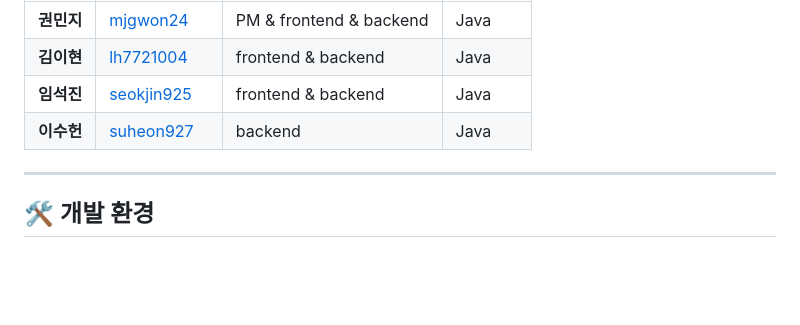
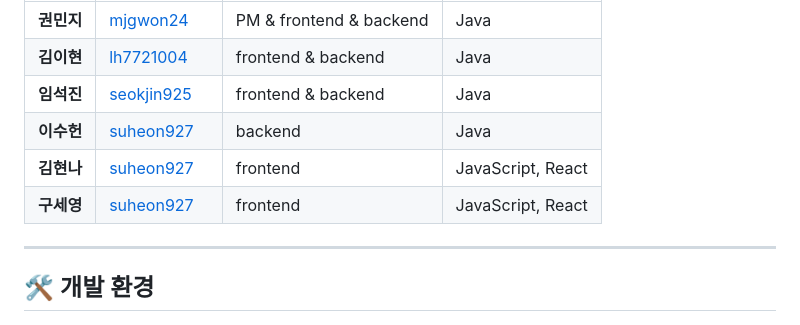
Before and after one commit to mjgwon24/stack-snapshot-back, a Markdown page: README.md, the part around the change. Drawn GitHub-style; blank space fills up the shorter version.

```diff
--- a/README.md
+++ b/README.md
@@ -16,6 +16,8 @@
 | **김이현** | [lh7721004](https://github.com/lh7721004) | frontend & backend        | Java |
 | **임석진** | [seokjin925](https://github.com/seokjin925) | frontend & backend                 | Java |
 | **이수헌** | [suheon927](https://github.com/suheon927) | backend                 | Java |
+| **김현나** | [suheon927](https://github.com/nanaring1) | frontend                | JavaScript, React |
+| **구세영** | [suheon927](https://github.com/wybh930) | frontend               | JavaScript, React |
 
 ---
 
```
